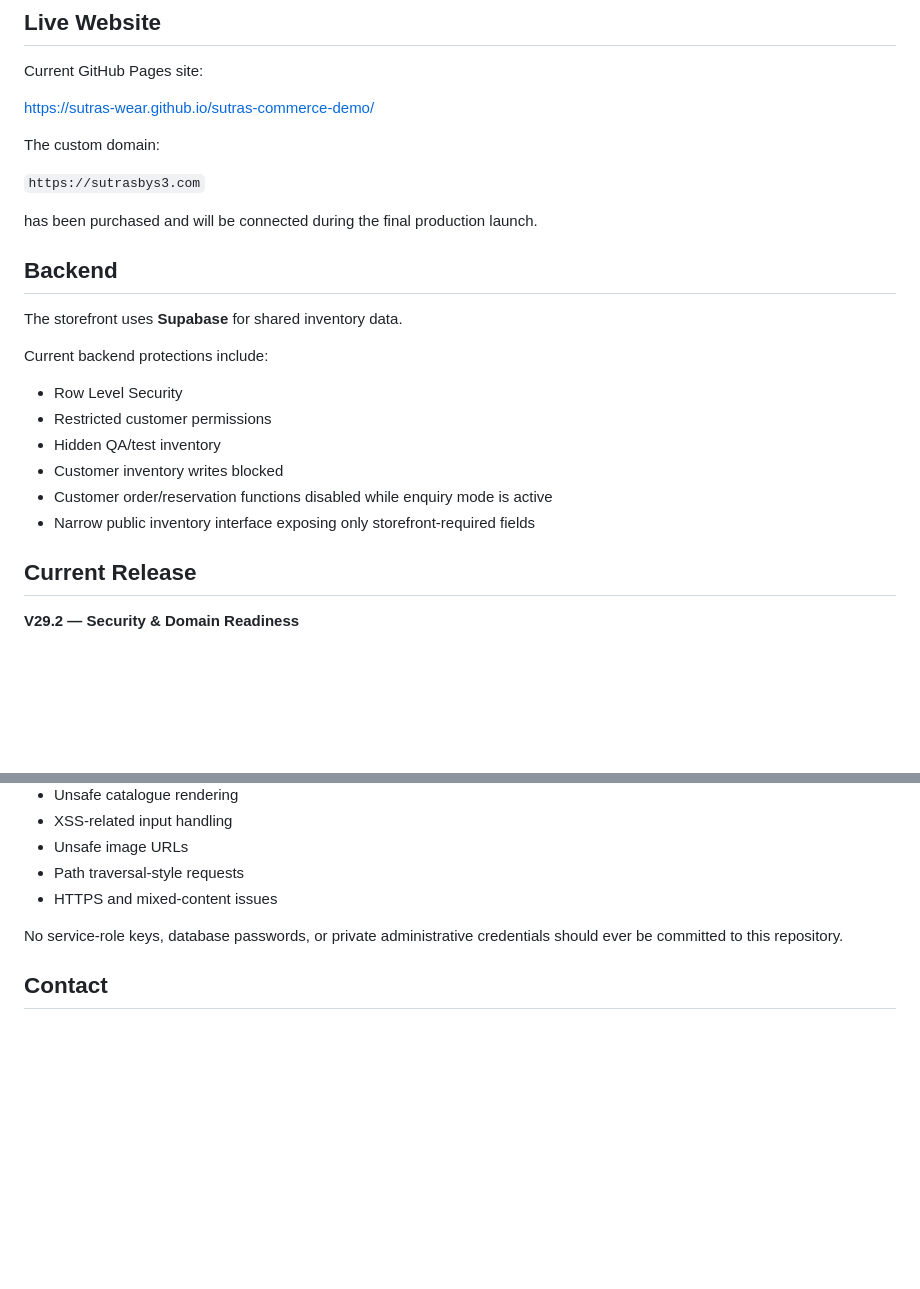
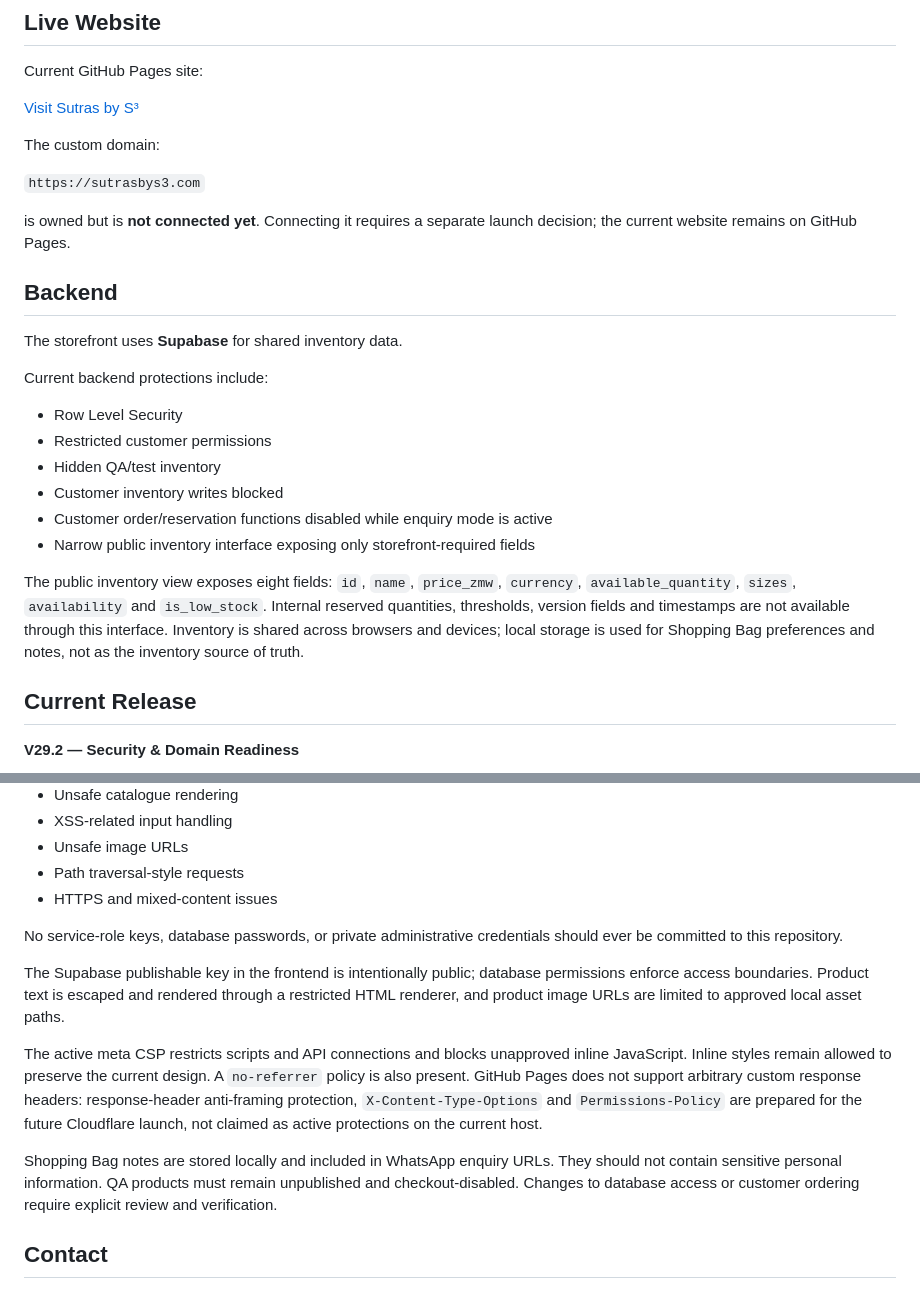
Before and after one commit to Sutras-Wear/sutras-commerce-demo, a Markdown page: README.md, 2 parts joined by grey strips. Drawn GitHub-style; blank space fills up the shorter version.

```diff
--- a/README.md
+++ b/README.md
@@ -20,13 +20,13 @@ Direct website ordering and online payments are intentionally disabled for now.
 
 Current GitHub Pages site:
 
-https://sutras-wear.github.io/sutras-commerce-demo/
+[Visit Sutras by S³](https://sutras-wear.github.io/sutras-commerce-demo/)
 
 The custom domain:
 
 `https://sutrasbys3.com`
 
-has been purchased and will be connected during the final production launch.
+is owned but is **not connected yet**. Connecting it requires a separate launch decision; the current website remains on GitHub Pages.
 
 ## Backend
 
@@ -40,6 +40,8 @@ Current backend protections include:
 - Customer inventory writes blocked
 - Customer order/reservation functions disabled while enquiry mode is active
 - Narrow public inventory interface exposing only storefront-required fields
+
+The public inventory view exposes eight fields: `id`, `name`, `price_zmw`, `currency`, `available_quantity`, `sizes`, `availability` and `is_low_stock`. Internal reserved quantities, thresholds, version fields and timestamps are not available through this interface. Inventory is shared across browsers and devices; local storage is used for Shopping Bag preferences and notes, not as the inventory source of truth.
 
 ## Current Release
 
@@ -125,6 +129,12 @@ The storefront has been tested for:
 
 No service-role keys, database passwords, or private administrative credentials should ever be committed to this repository.
 
+The Supabase publishable key in the frontend is intentionally public; database permissions enforce access boundaries. Product text is escaped and rendered through a restricted HTML renderer, and product image URLs are limited to approved local asset paths.
+
+The active meta CSP restricts scripts and API connections and blocks unapproved inline JavaScript. Inline styles remain allowed to preserve the current design. A `no-referrer` policy is also present. GitHub Pages does not support arbitrary custom response headers: response-header anti-framing protection, `X-Content-Type-Options` and `Permissions-Policy` are prepared for the future Cloudflare launch, not claimed as active protections on the current host.
+
+Shopping Bag notes are stored locally and included in WhatsApp enquiry URLs. They should not contain sensitive personal information. QA products must remain unpublished and checkout-disabled. Changes to database access or customer ordering require explicit review and verification.
+
 ## Contact
 
 **Sutras by S³**
```
Also changed, not shown: other parts of README.md (+9 -7 lines).
